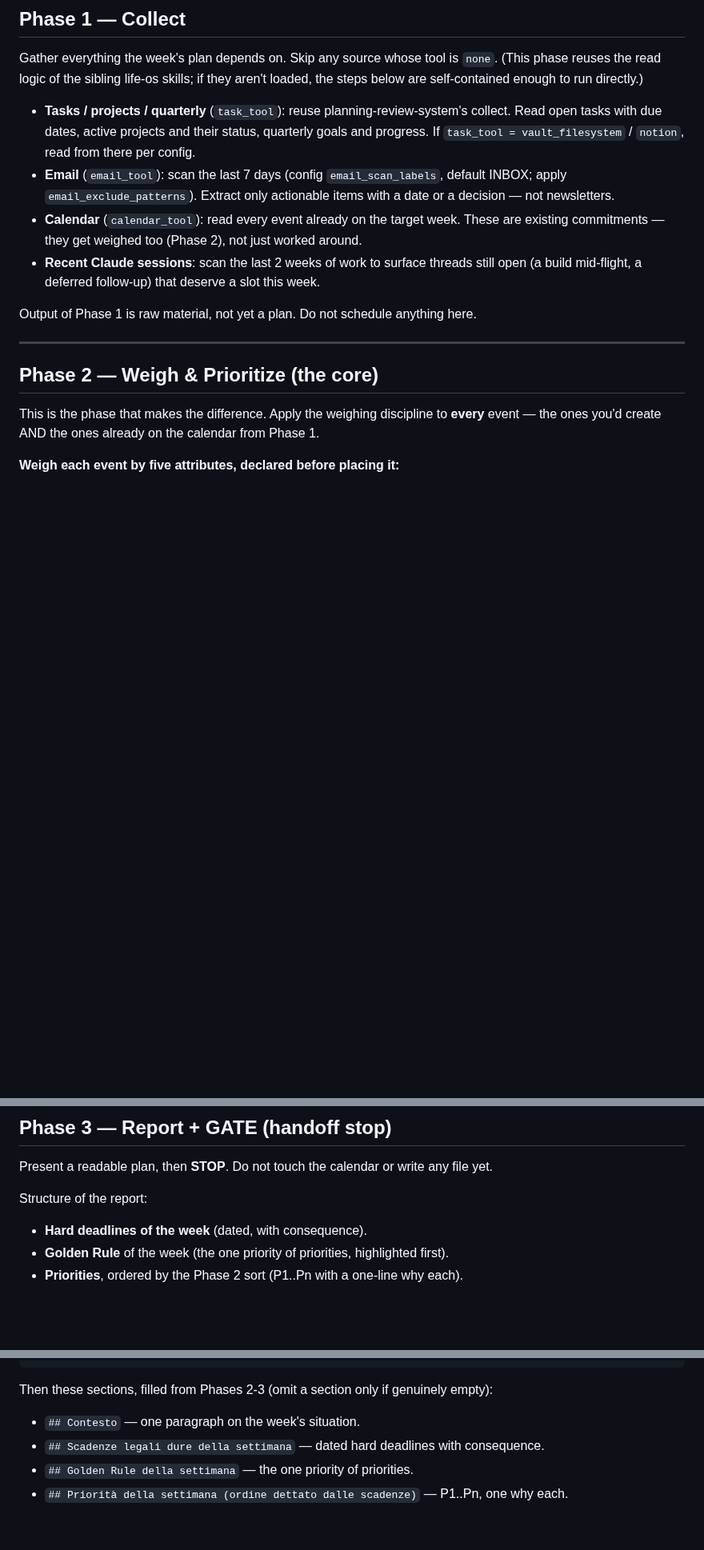
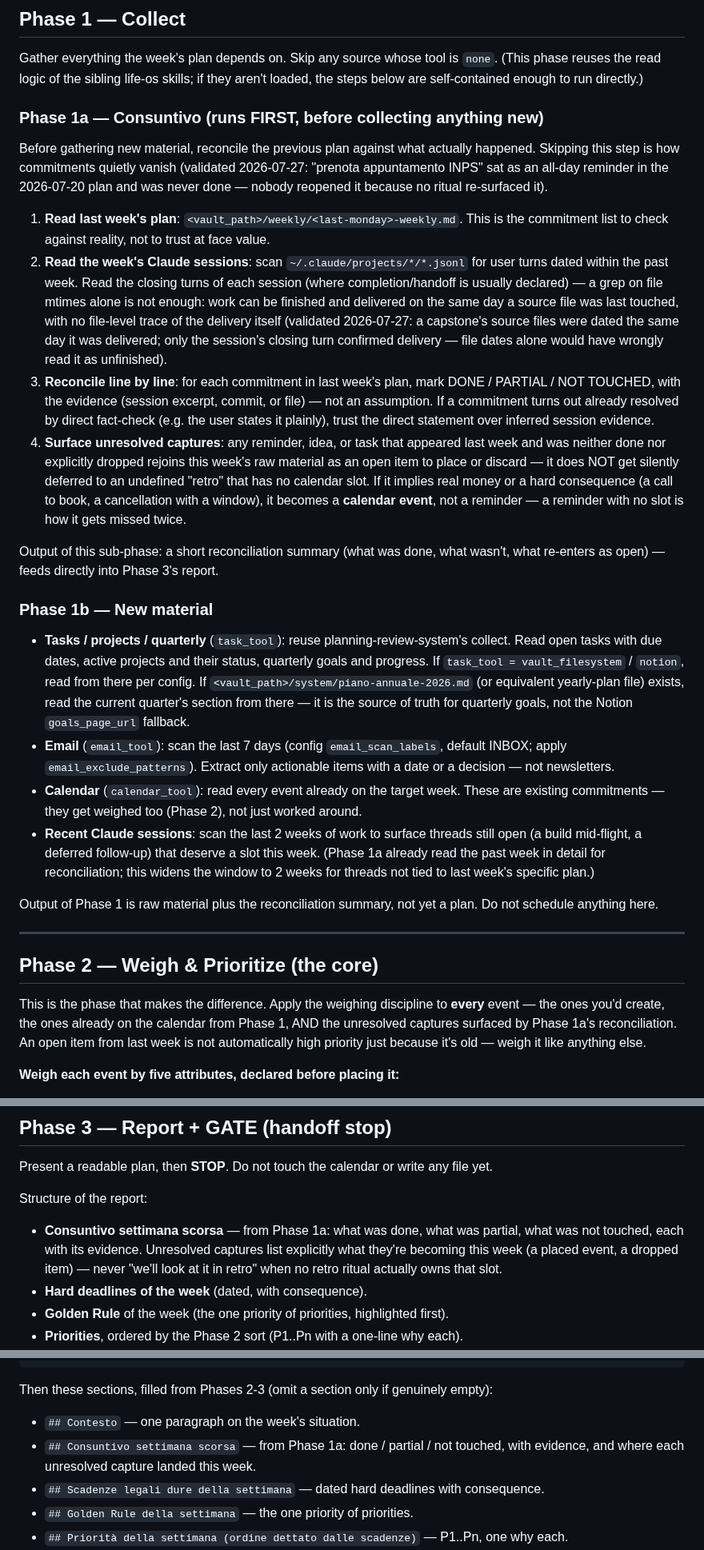
Before and after one commit to glodyfimpa/claude-skills, a Markdown page: weekly-planner/SKILL.md, 3 parts joined by grey strips. Shown at 80% size. Drawn GitHub-style; blank space fills up the shorter version.

Commit message:
feat(weekly-planner): aggiungi consuntivo settimanale in Fase 1
Prima la skill leggeva le sessioni Claude ma non riconciliava il piano
della settimana precedente con l'eseguito reale: catture non chiuse
(promemoria, idee) sparivano perche' nessun rito di retro le riprendeva.
Ora la Fase 1 apre con un consuntivo esplicito (done/partial/not-touched
con fonte) e le catture aperte rientrano come voci da decidere in questa
pianificazione, non rimandate a un "retro" senza slot in calendario.

Aggancia anche la Fase 1b al nuovo system/piano-annuale-2026.md come
fonte del trimestre corrente, al posto del fallback Notion.

```diff
--- a/weekly-planner/SKILL.md
+++ b/weekly-planner/SKILL.md
@@ -44,25 +44,65 @@ Gather everything the week's plan depends on. Skip any source whose tool is `non
 (This phase reuses the read logic of the sibling life-os skills; if they aren't loaded,
 the steps below are self-contained enough to run directly.)
 
+### Phase 1a — Consuntivo (runs FIRST, before collecting anything new)
+
+Before gathering new material, reconcile the previous plan against what actually
+happened. Skipping this step is how commitments quietly vanish (validated 2026-07-27:
+"prenota appuntamento INPS" sat as an all-day reminder in the 2026-07-20 plan and was
+never done — nobody reopened it because no ritual re-surfaced it).
+
+1. **Read last week's plan**: `<vault_path>/weekly/<last-monday>-weekly.md`. This is the
+   commitment list to check against reality, not to trust at face value.
+2. **Read the week's Claude sessions**: scan `~/.claude/projects/*/*.jsonl` for user
+   turns dated within the past week. Read the closing turns of each session (where
+   completion/handoff is usually declared) — a grep on file mtimes alone is not enough:
+   work can be finished and delivered on the same day a source file was last touched,
+   with no file-level trace of the delivery itself (validated 2026-07-27: a capstone's
+   source files were dated the same day it was delivered; only the session's closing
+   turn confirmed delivery — file dates alone would have wrongly read it as unfinished).
+3. **Reconcile line by line**: for each commitment in last week's plan, mark DONE /
+   PARTIAL / NOT TOUCHED, with the evidence (session excerpt, commit, or file) — not an
+   assumption. If a commitment turns out already resolved by direct fact-check (e.g. the
+   user states it plainly), trust the direct statement over inferred session evidence.
+4. **Surface unresolved captures**: any reminder, idea, or task that appeared last week
+   and was neither done nor explicitly dropped rejoins this week's raw material as an
+   open item to place or discard — it does NOT get silently deferred to an undefined
+   "retro" that has no calendar slot. If it implies real money or a hard consequence
+   (a call to book, a cancellation with a window), it becomes a **calendar event**, not
+   a reminder — a reminder with no slot is how it gets missed twice.
+
+Output of this sub-phase: a short reconciliation summary (what was done, what wasn't,
+what re-enters as open) — feeds directly into Phase 3's report.
+
+### Phase 1b — New material
+
 - **Tasks / projects / quarterly** (`task_tool`): reuse planning-review-system's collect.
   Read open tasks with due dates, active projects and their status, quarterly goals and
   progress. If `task_tool = vault_filesystem` / `notion`, read from there per config.
+  If `<vault_path>/system/piano-annuale-2026.md` (or equivalent yearly-plan file) exists,
+  read the current quarter's section from there — it is the source of truth for
+  quarterly goals, not the Notion `goals_page_url` fallback.
 - **Email** (`email_tool`): scan the last 7 days (config `email_scan_labels`, default
   INBOX; apply `email_exclude_patterns`). Extract only actionable items with a date or
   a decision — not newsletters.
 - **Calendar** (`calendar_tool`): read every event already on the target week. These are
   existing commitments — they get weighed too (Phase 2), not just worked around.
 - **Recent Claude sessions**: scan the last 2 weeks of work to surface threads still open
-  (a build mid-flight, a deferred follow-up) that deserve a slot this week.
+  (a build mid-flight, a deferred follow-up) that deserve a slot this week. (Phase 1a
+  already read the past week in detail for reconciliation; this widens the window to 2
+  weeks for threads not tied to last week's specific plan.)
 
-Output of Phase 1 is raw material, not yet a plan. Do not schedule anything here.
+Output of Phase 1 is raw material plus the reconciliation summary, not yet a plan. Do
+not schedule anything here.
 
 ---
 
 ## Phase 2 — Weigh & Prioritize (the core)
 
 This is the phase that makes the difference. Apply the weighing discipline to **every**
-event — the ones you'd create AND the ones already on the calendar from Phase 1.
+event — the ones you'd create, the ones already on the calendar from Phase 1, AND the
+unresolved captures surfaced by Phase 1a's reconciliation. An open item from last week
+is not automatically high priority just because it's old — weigh it like anything else.
 
 **Weigh each event by five attributes, declared before placing it:**
 
@@ -119,6 +159,10 @@ with a one-line weighing (Glody-time + load type), respecting the rules above.
 Present a readable plan, then **STOP**. Do not touch the calendar or write any file yet.
 
 Structure of the report:
+- **Consuntivo settimana scorsa** — from Phase 1a: what was done, what was partial, what
+  was not touched, each with its evidence. Unresolved captures list explicitly what
+  they're becoming this week (a placed event, a dropped item) — never "we'll look at it
+  in retro" when no retro ritual actually owns that slot.
 - **Hard deadlines of the week** (dated, with consequence).
 - **Golden Rule** of the week (the one priority of priorities, highlighted first).
 - **Priorities**, ordered by the Phase 2 sort (P1..Pn with a one-line why each).
@@ -186,6 +230,8 @@ tags:
 
 Then these sections, filled from Phases 2-3 (omit a section only if genuinely empty):
 - `## Contesto` — one paragraph on the week's situation.
+- `## Consuntivo settimana scorsa` — from Phase 1a: done / partial / not touched, with
+  evidence, and where each unresolved capture landed this week.
 - `## Scadenze legali dure della settimana` — dated hard deadlines with consequence.
 - `## Golden Rule della settimana` — the one priority of priorities.
 - `## Priorità della settimana (ordine dettato dalle scadenze)` — P1..Pn, one why each.
```
Also changed, not shown: other parts of weekly-planner/SKILL.md (+1 -1 lines).
